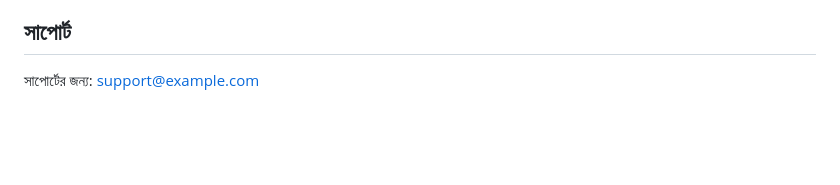
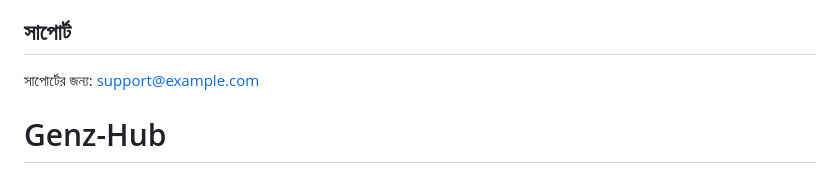
Before and after one commit to shopnakhatunimo/Genz-Hub, a Markdown page: README.md, the part around the change. Drawn GitHub-style; blank space fills up the shorter version.

```diff
--- a/README.md
+++ b/README.md
@@ -202,3 +202,4 @@ ecommerce-website/
 ## সাপোর্ট
 
 সাপোর্টের জন্য: support@example.com
+# Genz-Hub
```
